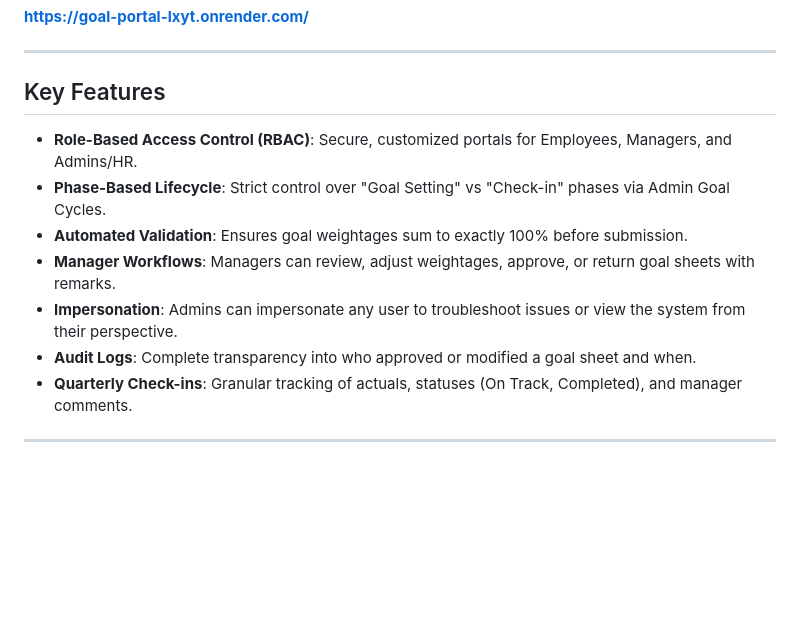
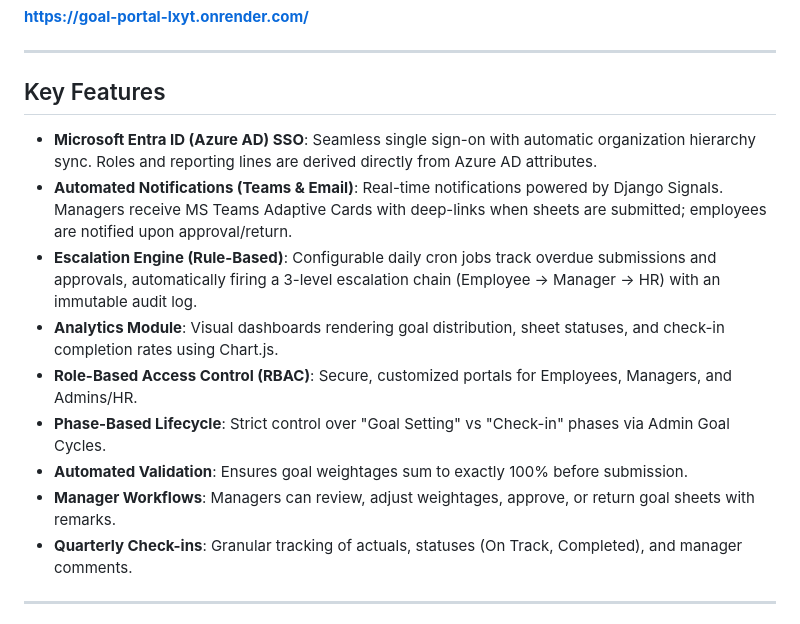
Before and after one commit to kashish2210/goal-portal, a Markdown page: README.md, the part around one of its changes. GitHub-like rendering; blank space fills up the shorter version.

```diff
--- a/README.md
+++ b/README.md
@@ -9,12 +9,14 @@ GoalTrack is a modern, structured, and digital Goal Setting & Tracking Portal bu
 
 ## Key Features
 
+- **Microsoft Entra ID (Azure AD) SSO**: Seamless single sign-on with automatic organization hierarchy sync. Roles and reporting lines are derived directly from Azure AD attributes.
+- **Automated Notifications (Teams & Email)**: Real-time notifications powered by Django Signals. Managers receive MS Teams Adaptive Cards with deep-links when sheets are submitted; employees are notified upon approval/return.
+- **Escalation Engine (Rule-Based)**: Configurable daily cron jobs track overdue submissions and approvals, automatically firing a 3-level escalation chain (Employee → Manager → HR) with an immutable audit log.
+- **Analytics Module**: Visual dashboards rendering goal distribution, sheet statuses, and check-in completion rates using Chart.js.
 - **Role-Based Access Control (RBAC)**: Secure, customized portals for Employees, Managers, and Admins/HR.
 - **Phase-Based Lifecycle**: Strict control over "Goal Setting" vs "Check-in" phases via Admin Goal Cycles.
 - **Automated Validation**: Ensures goal weightages sum to exactly 100% before submission.
 - **Manager Workflows**: Managers can review, adjust weightages, approve, or return goal sheets with remarks.
-- **Impersonation**: Admins can impersonate any user to troubleshoot issues or view the system from their perspective.
-- **Audit Logs**: Complete transparency into who approved or modified a goal sheet and when.
 - **Quarterly Check-ins**: Granular tracking of actuals, statuses (On Track, Completed), and manager comments.
 
 ---
```
Also changed, not shown: other parts of README.md (+26 -4 lines).
